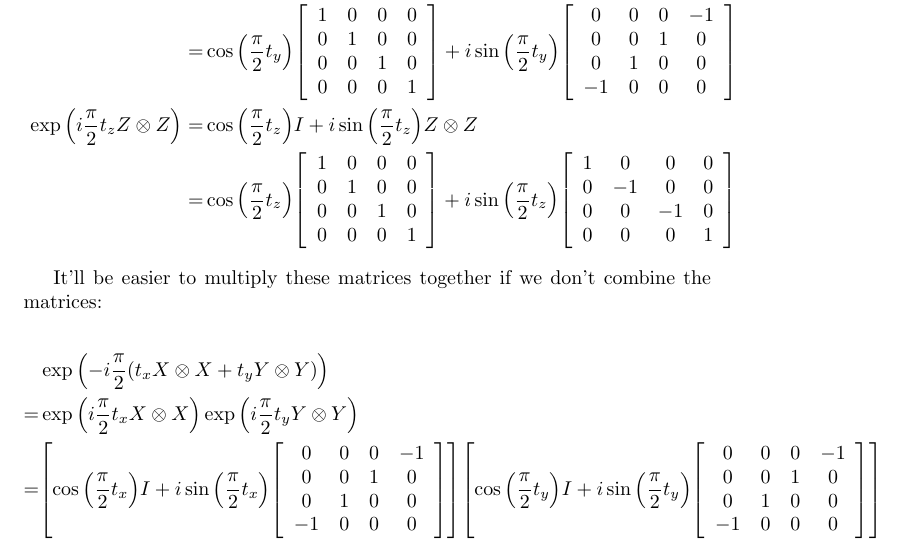
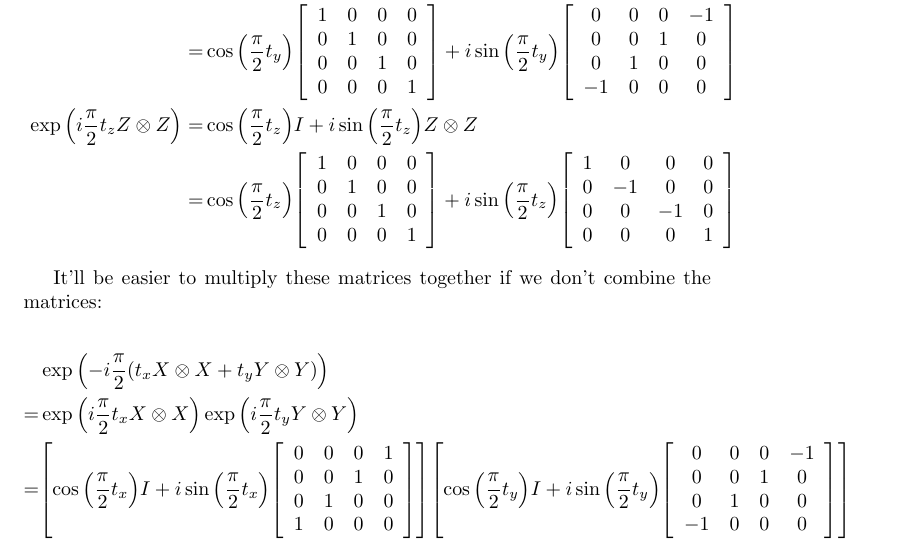
Before and after one commit to jstuligross/qubit-representation-intuitions, a LaTeX document (Canonical-gate.tex): part of page 2 of 2, cut so that both start at the same text. Compiled offline with pdfLaTeX.

Commit message:
fix XoX matrix

```diff
--- a/Canonical-gate.tex
+++ b/Canonical-gate.tex
@@ -137,10 +137,10 @@ It'll be easier to multiply these matrices together if we don't combine the matr
   i\sin\pqty{\frac{\pi}{2}t_x}
   \bqty{
   \begin{array}{cccc}
-    0&0&0&-1 \\
+    0&0&0&1 \\
     0&0&1&0 \\
     0&1&0&0 \\
-    -1&0&0&0 \\
+    1&0&0&0 \\
   \end{array}
   }
   }
```
